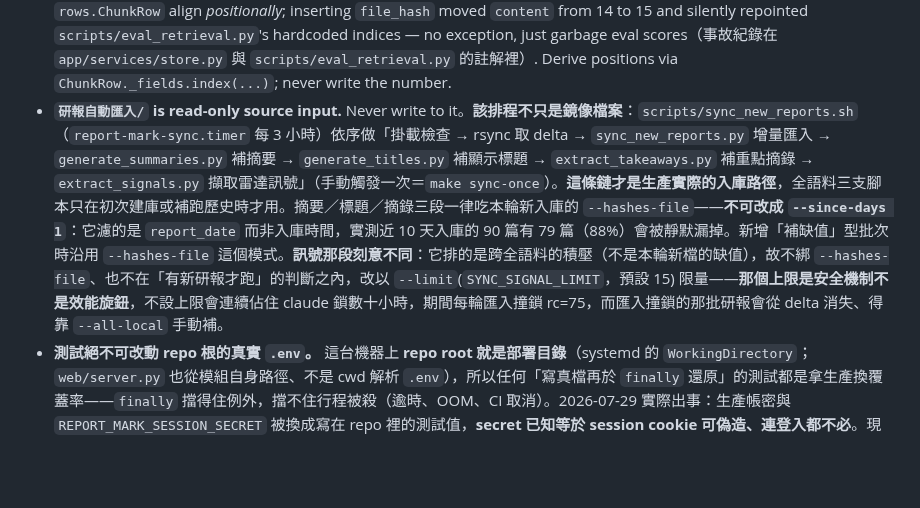
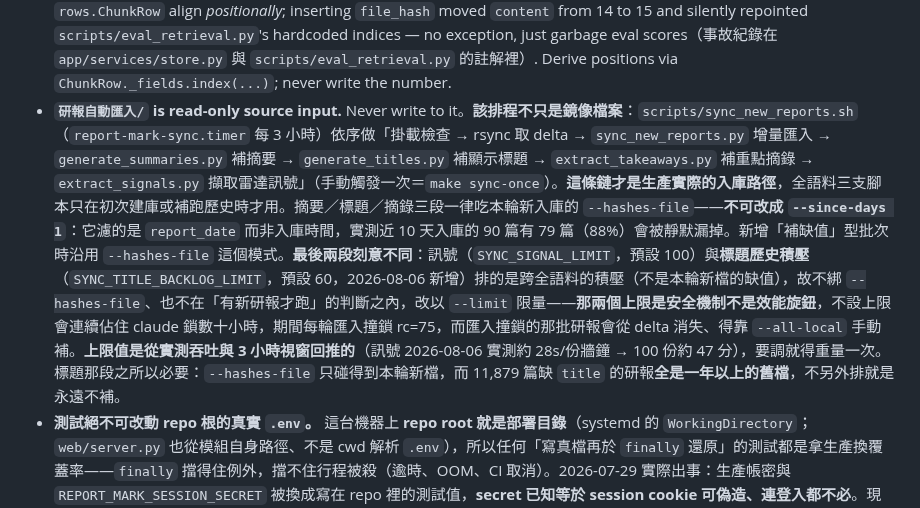
Before and after one commit to FPI-TW/report-research, a Markdown page: CLAUDE.md, the part around one of its changes. GitHub-like rendering; blank space fills up the shorter version.

```diff
--- a/CLAUDE.md
+++ b/CLAUDE.md
@@ -129,7 +129,7 @@ The Q&A path also runs: cross-encoder **rerank** (`rerank.py`, M2)、**agentic
   - **逐字引文一律不轉**：`report_takeaway.quote` 與 `thesis_dimensions[*].evidence` 是原句。**第一個理由與任何功能無關**——改一個字它就不再是逐字引文；`quote` 另外還是 `reading/anchor.py` 的錨定基準，而全語料有 63 篇研報**原文本身就是簡體**，轉了就錨不回去，且錨不到不報錯、只讓 `quote_start`/`quote_end` 靜默留空。**2026-08-04 起 `quote` 還會被原樣當成 PDFium 的搜尋關鍵字**（閱讀頁「在原文中尋找」），所以轉了繁體會讓原文本身是簡體的那 63 篇直接顯示「原文中找不到這段文字」——這條規則的破壞已從靜默升級成使用者看得見。`full_text`／`report_chunk.content` 是語料不是產出，`report_section.draft_markdown` 是「模型當時產出什麼」的紀錄，都不能動。
 - **前端要看到的資料，parser／schema 必須有對應宣告——SSE 與 JSON 各踩過一次。** SSE 這邊：`frontend/src/lib/askSchemas.ts` 的 `parseReportEvent`／`parseAskEvent` 對未知 event 一律回 `null` 被靜默丟棄（後端送了 `section_draft` 好幾個里程碑，症狀只是「進度條停在 50% 不動」，沒有任何錯誤）。**後端也有一層白名單**：`web/report_runs.py` 的 `_VOLATILE`（`token` 完全不進重播緩衝）與 `_SLIM_KEEP`（`section_draft`／`document_revision` 只保留列出的欄位），所以新增的事件欄位可能「即時訂閱者看得到、斷線重連的重播看不到」。JSON 這邊：**zod 物件預設是 `strip`，未宣告的鍵不報錯、直接安靜丟掉**——`/api/progress` 的 `takeaway`／`signal` 覆蓋率從 P4 就在回，`progressSchema.ts` 沒宣告，於是監控頁什麼都沒多出來。加後端事件或欄位時**同步加 parser／schema**（新欄位用 `optional()`，讓滾動部署不會整頁 parse 失敗），並用測試釘住。
 - **New `ChunkRow` fields land mid-tuple, and consumers may hardcode indices.** `store._meta_columns` and `rows.ChunkRow` align *positionally*; inserting `file_hash` moved `content` from 14 to 15 and silently repointed `scripts/eval_retrieval.py`'s hardcoded indices — no exception, just garbage eval scores（事故紀錄在 `app/services/store.py` 與 `scripts/eval_retrieval.py` 的註解裡）. Derive positions via `ChunkRow._fields.index(...)`; never write the number.
-- **`研報自動匯入/` is read-only source input.** Never write to it。**該排程不只是鏡像檔案**：`scripts/sync_new_reports.sh`（`report-mark-sync.timer` 每 3 小時）依序做「掛載檢查 → rsync 取 delta → `sync_new_reports.py` 增量匯入 → `generate_summaries.py` 補摘要 → `generate_titles.py` 補顯示標題 → `extract_takeaways.py` 補重點摘錄 → `extract_signals.py` 擷取雷達訊號」（手動觸發一次＝`make sync-once`）。**這條鏈才是生產實際的入庫路徑**，全語料三支腳本只在初次建庫或補跑歷史時才用。摘要／標題／摘錄三段一律吃本輪新入庫的 `--hashes-file`——**不可改成 `--since-days 1`**：它濾的是 `report_date` 而非入庫時間，實測近 10 天入庫的 90 篇有 79 篇（88%）會被靜默漏掉。新增「補缺值」型批次時沿用 `--hashes-file` 這個模式。**訊號那段刻意不同**：它排的是跨全語料的積壓（不是本輪新檔的缺值），故不綁 `--hashes-file`、也不在「有新研報才跑」的判斷之內，改以 `--limit`(`SYNC_SIGNAL_LIMIT`，預設 15) 限量——**那個上限是安全機制不是效能旋鈕**，不設上限會連續佔住 claude 鎖數十小時，期間每輪匯入撞鎖 rc=75，而匯入撞鎖的那批研報會從 delta 消失、得靠 `--all-local` 手動補。
+- **`研報自動匯入/` is read-only source input.** Never write to it。**該排程不只是鏡像檔案**：`scripts/sync_new_reports.sh`（`report-mark-sync.timer` 每 3 小時）依序做「掛載檢查 → rsync 取 delta → `sync_new_reports.py` 增量匯入 → `generate_summaries.py` 補摘要 → `generate_titles.py` 補顯示標題 → `extract_takeaways.py` 補重點摘錄 → `extract_signals.py` 擷取雷達訊號」（手動觸發一次＝`make sync-once`）。**這條鏈才是生產實際的入庫路徑**，全語料三支腳本只在初次建庫或補跑歷史時才用。摘要／標題／摘錄三段一律吃本輪新入庫的 `--hashes-file`——**不可改成 `--since-days 1`**：它濾的是 `report_date` 而非入庫時間，實測近 10 天入庫的 90 篇有 79 篇（88%）會被靜默漏掉。新增「補缺值」型批次時沿用 `--hashes-file` 這個模式。**最後兩段刻意不同**：訊號（`SYNC_SIGNAL_LIMIT`，預設 100）與**標題歷史積壓**（`SYNC_TITLE_BACKLOG_LIMIT`，預設 60，2026-08-06 新增）排的是跨全語料的積壓（不是本輪新檔的缺值），故不綁 `--hashes-file`、也不在「有新研報才跑」的判斷之內，改以 `--limit` 限量——**那兩個上限是安全機制不是效能旋鈕**，不設上限會連續佔住 claude 鎖數十小時，期間每輪匯入撞鎖 rc=75，而匯入撞鎖的那批研報會從 delta 消失、得靠 `--all-local` 手動補。**上限值是從實測吞吐與 3 小時視窗回推的**（訊號 2026-08-06 實測約 28s/份牆鐘 → 100 份約 47 分），要調就得重量一次。標題那段之所以必要：`--hashes-file` 只碰得到本輪新檔，而 11,879 篇缺 `title` 的研報**全是一年以上的舊檔**，不另外排就是永遠不補。
 - **測試絕不可改動 repo 根的真實 `.env`。** 這台機器上 **repo root 就是部署目錄**（systemd 的 `WorkingDirectory`；`web/server.py` 也從模組自身路徑、不是 cwd 解析 `.env`），所以任何「寫真檔再於 `finally` 還原」的測試都是拿生產換覆蓋率——`finally` 擋得住例外，擋不住行程被殺（逾時、OOM、CI 取消）。2026-07-29 實際出事：生產帳密與 `REPORT_MARK_SESSION_SECRET` 被換成寫在 repo 裡的測試值，**secret 已知等於 session cookie 可偽造、連登入都不必**。現在有兩道守門（`tests/test_env_loading.py` 的 AST 靜態掃描 ＋ `tests/conftest.py` 的 session fixture 快照並自動還原後拋錯），**但那是第二道防線、不是許可證**。**通則：任何「必須改動真實部署檔才驗得到」的測試，都是拿生產換覆蓋率**——要驗載入行為就餵 `tempfile`。
 - **改檔名／刪檔／加端點時 `tests/test_docs_contract.py` 會擋你，那是刻意的。** 它靜態掃五份「對現況做斷言」的文件（`CLAUDE.md`／`AGENTS.md`／`README.md`／`docs/WORKFLOW.md`／`docs/ROADMAP.md`）裡反引號包住的路徑是否指得到真實檔案，並以 AST 比對 `web/routers/*.py` 的路由與 README／WORKFLOW 的 API 表**雙向**是否對得起來。紅了請**先改文件，不要放寬 allowlist**——allowlist 只給「刻意指名不存在的東西」（未實作項的計畫檔名、「這個檔案不存在」的反例），而且是**逐檔範圍**的——同一個已改名的舊模組名，出現在 ROADMAP 的「前身，已改名」敘述裡合理，出現在這份文件裡就該紅。API 表的路徑要**逐字**寫，含參數名與 `:path` 轉換器——`{id}` vs `{report_id}` 照抄就是 404。設計稿／實作計畫／架構檢視報告刻意不在掃描範圍內（它們會指名提案中或已刪除的檔案）。
 - **Shared working directory.** Other users may have uncommitted WIP in this tree. Stage explicit paths (`git add <file>`), never `git add -A`/`.`; verify scope with `git diff --staged --stat` before committing.
```
Also changed, not shown: other parts of CLAUDE.md (+1 -1 lines), README.md (+1 -1 lines), docs/WORKFLOW.md (+17 -11 lines).
